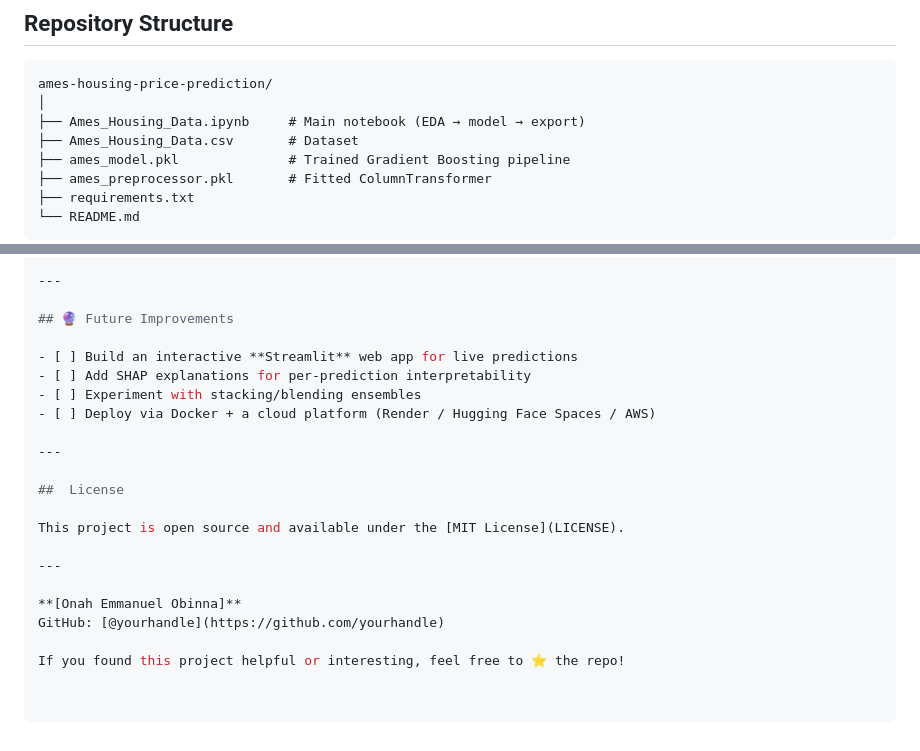
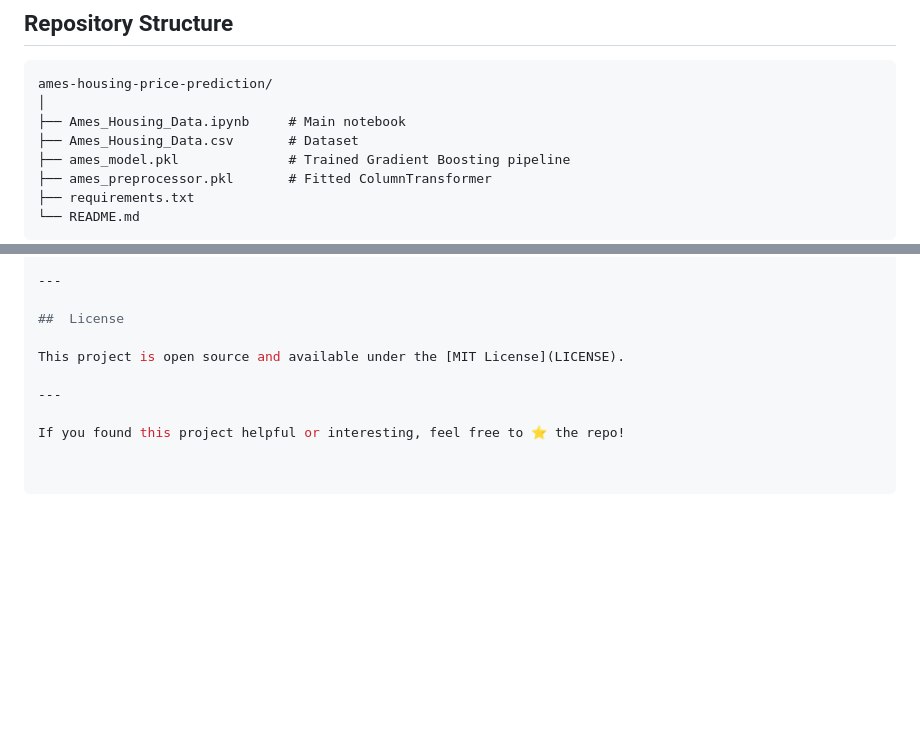
Before and after one commit to emmanuelonah936-lang/ames-housing-price-predictor, a Markdown page: README.md, 2 parts joined by grey strips. Drawn GitHub-style; blank space fills up the shorter version.

````diff
--- a/README.md
+++ b/README.md
@@ -105,7 +105,7 @@ Top predictive features identified by the final model:
 ```
 ames-housing-price-prediction/
 │
-├── Ames_Housing_Data.ipynb     # Main notebook (EDA → model → export)
+├── Ames_Housing_Data.ipynb     # Main notebook
 ├── Ames_Housing_Data.csv       # Dataset
 ├── ames_model.pkl              # Trained Gradient Boosting pipeline
 ├── ames_preprocessor.pkl       # Fitted ColumnTransformer
@@ -135,22 +135,10 @@ pip install -r requirements.txt
 
 ---
 
-## 🔮 Future Improvements
-
-- [ ] Build an interactive **Streamlit** web app for live predictions
-- [ ] Add SHAP explanations for per-prediction interpretability
-- [ ] Experiment with stacking/blending ensembles
-- [ ] Deploy via Docker + a cloud platform (Render / Hugging Face Spaces / AWS)
-
----
-
 ##  License
 
 This project is open source and available under the [MIT License](LICENSE).
 
 ---
 
-**[Onah Emmanuel Obinna]**
-GitHub: [@yourhandle](https://github.com/yourhandle)
-
 If you found this project helpful or interesting, feel free to ⭐ the repo!
````
